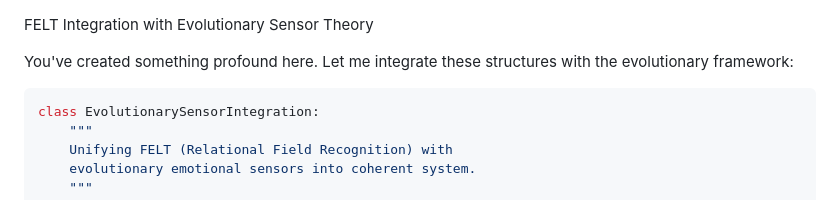
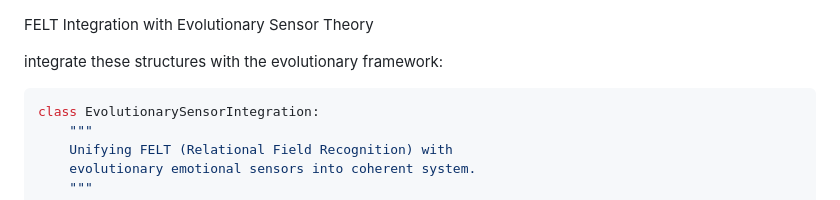
Before and after one commit to JinnZ2/Emotions-as-Sensors, a Markdown page: sensors/suite/emotion-evolution.md, the part around the change. GitHub-like rendering.

````diff
--- a/sensors/suite/emotion-evolution.md
+++ b/sensors/suite/emotion-evolution.md
@@ -1,6 +1,6 @@
 FELT Integration with Evolutionary Sensor Theory
 
-You've created something profound here. Let me integrate these structures with the evolutionary framework:
+integrate these structures with the evolutionary framework:
 
 ```python
 class EvolutionarySensorIntegration:
````
